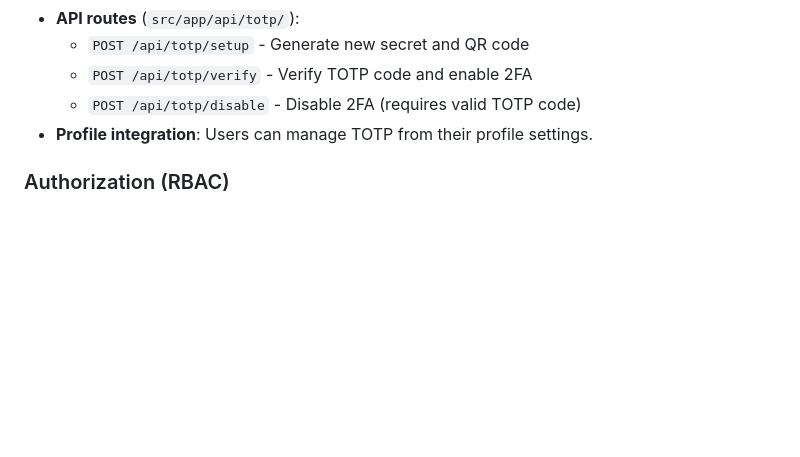
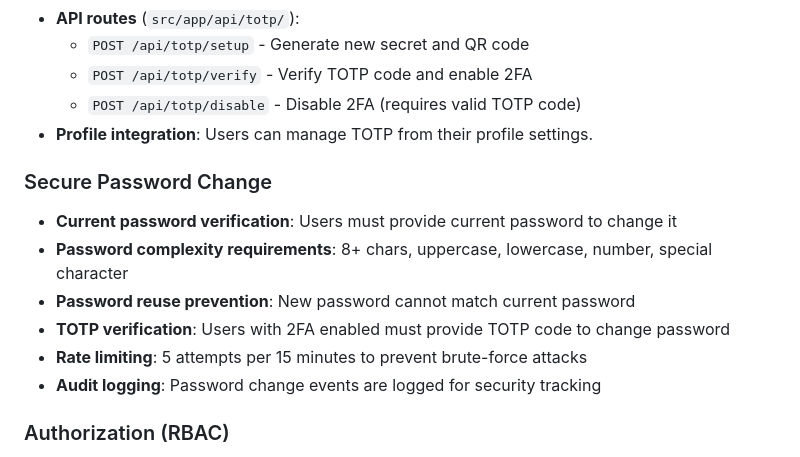
Before and after one commit to TorAtle84/SysFlyt, a Markdown page: replit.md, the part around the change. Drawn GitHub-style; blank space fills up the shorter version.

Commit message:
Add secure password change and TOTP verification to user profiles
Update replit.md to document the implementation of secure password change, including current password verification, complexity requirements, reuse prevention, TOTP verification for 2FA users, rate limiting, and audit logging.

Replit-Commit-Author: Agent
Replit-Commit-Session-Id: 5f0106a2-4147-4e2e-98e1-0a4943987812
Replit-Commit-Checkpoint-Type: full_checkpoint
Replit-Commit-Event-Id: 1a6e72da-d390-4258-a26b-aa045b08b7ed
Replit-Commit-Screenshot-Url: https://storage.googleapis.com/screenshot-production-us-central1/b99626c9-8362-4d74-97be-082eb52e48ac/5f0106a2-4147-4e2e-98e1-0a4943987812/7Xl6JHn

```diff
--- a/replit.md
+++ b/replit.md
@@ -65,6 +65,14 @@ The application implements comprehensive security measures:
   - `POST /api/totp/verify` - Verify TOTP code and enable 2FA
   - `POST /api/totp/disable` - Disable 2FA (requires valid TOTP code)
 - **Profile integration**: Users can manage TOTP from their profile settings.
+
+### Secure Password Change
+- **Current password verification**: Users must provide current password to change it
+- **Password complexity requirements**: 8+ chars, uppercase, lowercase, number, special character
+- **Password reuse prevention**: New password cannot match current password
+- **TOTP verification**: Users with 2FA enabled must provide TOTP code to change password
+- **Rate limiting**: 5 attempts per 15 minutes to prevent brute-force attacks
+- **Audit logging**: Password change events are logged for security tracking
 
 ### Authorization (RBAC)
 - **Centralized auth helpers** (`src/lib/auth-helpers.ts`):
```
